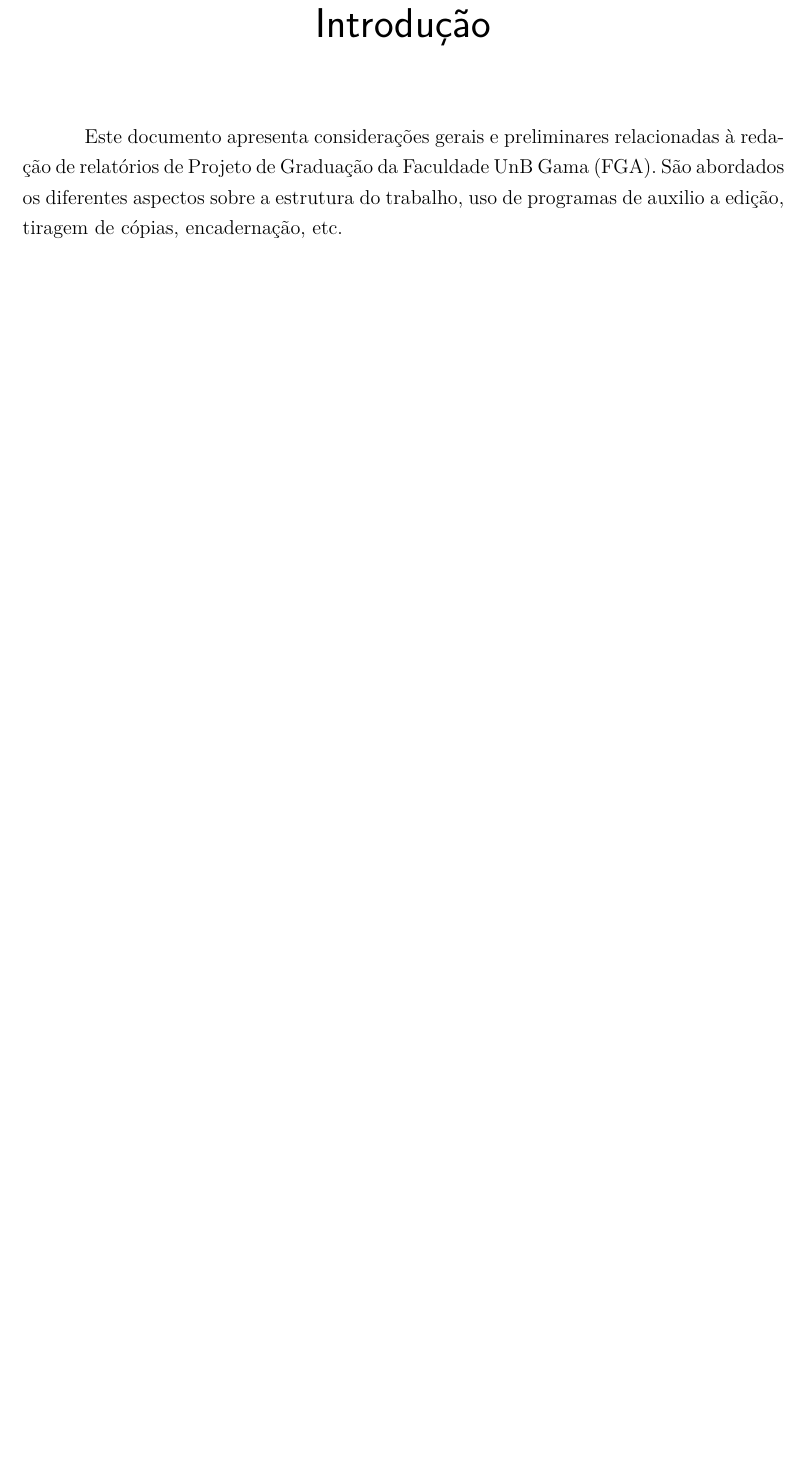
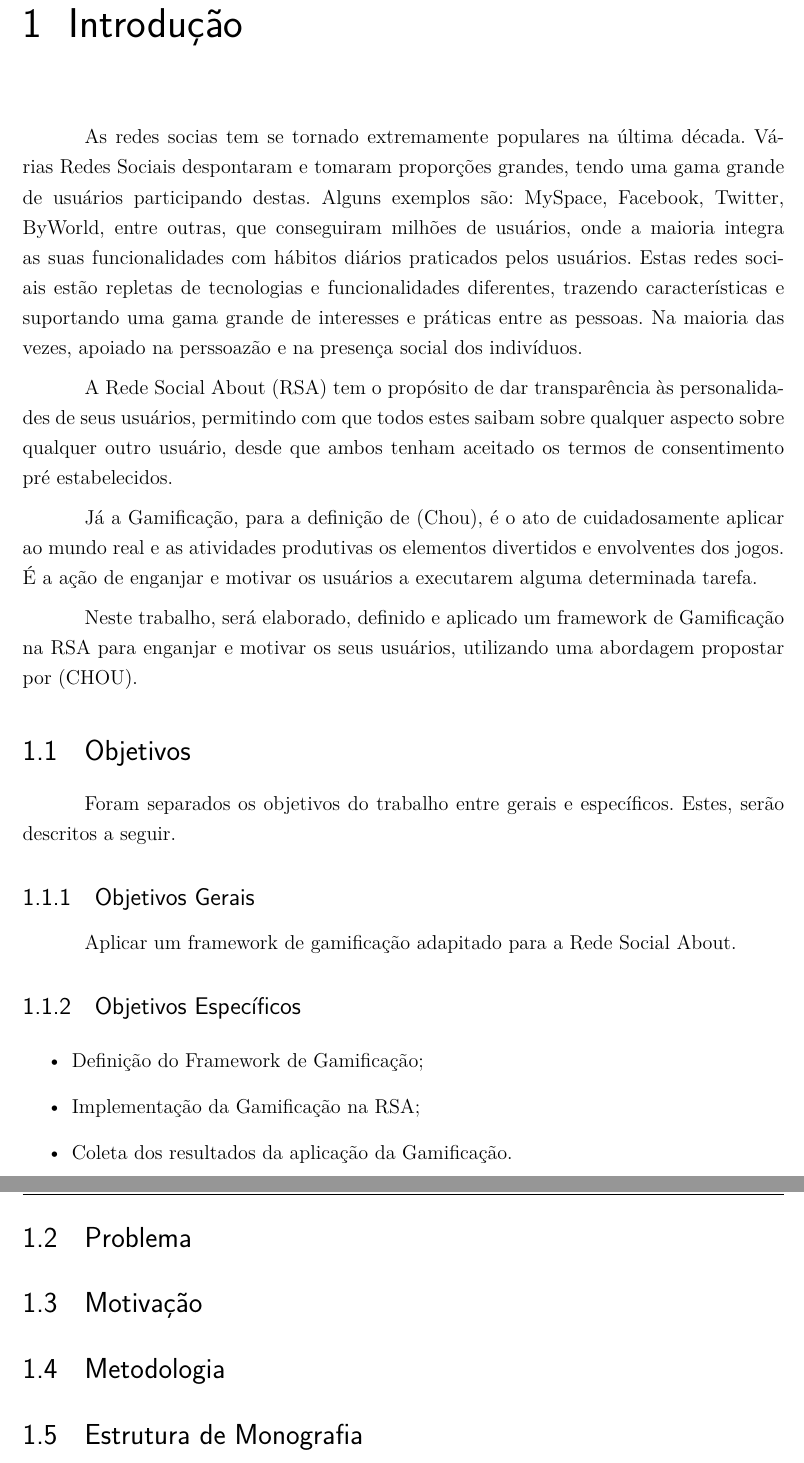
Before and after one commit to TiagoAssuncao/relatorio-tcc1, a LaTeX thesis (tcc.tex, which reads editaveis/introducao.tex): part of page 17 of 96 before the commit and two parts of pages 18 and 19 of 98 after it, the two joined at a grey line, cut so that both start at the same text, the shorter picture padded with empty space. Compiled offline with pdfLaTeX.

Commit message:
Adding introduction
Signed-off-by: Tiago Assunção <thiagoribeironiquel@hotmail.com>

```diff
--- a/editaveis/introducao.tex
+++ b/editaveis/introducao.tex
@@ -1,7 +1,40 @@
-\chapter*[Introdução]{Introdução}
-\addcontentsline{toc}{chapter}{Introdução}
+\chapter[Introdução]{Introdução}
+As redes socias tem se tornado extremamente populares na última década.
+Várias
+Redes Sociais despontaram e tomaram proporções grandes, tendo uma gama grande
+de usuários participando destas. Alguns exemplos são: MySpace, Facebook, Twitter,
+ByWorld, entre outras, que conseguiram milhões de usuários, onde a maioria integra
+as suas funcionalidades com hábitos diários praticados pelos usuários.
+Estas redes sociais estão repletas de tecnologias e funcionalidades diferentes,
+trazendo características e suportando uma gama grande de interesses e práticas
+entre as pessoas. Na maioria das vezes, apoiado na perssoazão e na presença social
+dos indivíduos.
 
-Este documento apresenta considerações gerais e preliminares relacionadas
-à redação de relatórios de Projeto de Graduação da Faculdade UnB Gama
-(FGA). São abordados os diferentes aspectos sobre a estrutura do trabalho,
-uso de programas de auxilio a edição, tiragem de cópias, encadernação, etc.
+A Rede Social About (RSA) tem o propósito de dar transparência às personalidades de seus usuários, permitindo com que todos
+estes saibam sobre qualquer aspecto sobre qualquer outro usuário, desde que ambos tenham aceitado os
+termos de consentimento pré estabelecidos.
+
+Já a Gamificação, para a definição de (Chou),  é o ato de cuidadosamente aplicar ao mundo
+real e as atividades produtivas os elementos divertidos e envolventes dos jogos.
+É a ação de enganjar e motivar os usuários a executarem alguma determinada
+tarefa.
+
+Neste trabalho, será elaborado, definido e aplicado um framework de Gamificação na RSA
+para enganjar e motivar os seus usuários, utilizando uma abordagem propostar por (CHOU).
+
+
+\section{Objetivos}
+Foram separados os objetivos do trabalho entre gerais e específicos. Estes, serão
+descritos a seguir.
+\subsection{Objetivos Gerais}
+Aplicar um framework de  gamificação adapitado para a Rede Social About.
+\subsection{Objetivos Específicos}
+\begin{itemize}
+    \item Definição do Framework de Gamificação;
+    \item Implementação da Gamificação na RSA;
+    \item Coleta dos resultados da aplicação da Gamificação.
+\end{itemize}
+\section{Problema}
+\section{Motivação}
+\section{Metodologia}
+\section{Estrutura de Monografia}
```
Also changed, not shown: editaveis/estado_da_arte.tex (+2 -1 lines).
